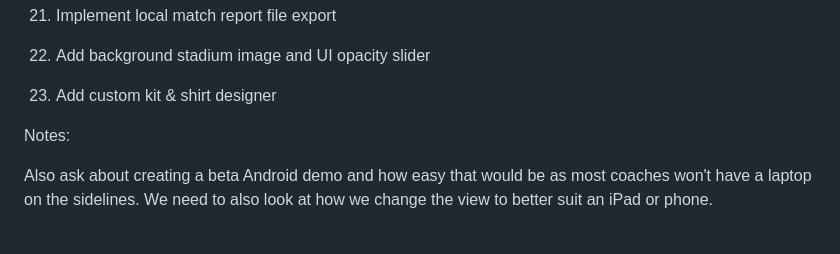
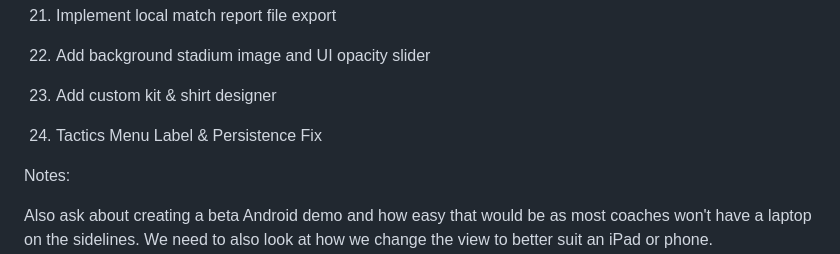
Before and after one commit to CadWizard/coachcalc, a Markdown page: readme.md, the part around the change. GitHub-like rendering; blank space fills up the shorter version.

Commit message:
Added more future ideas

```diff
--- a/readme.md
+++ b/readme.md
@@ -53,7 +53,7 @@ App changes
 21) Implement local match report file export
 22) Add background stadium image and UI opacity slider
 23) Add custom kit & shirt designer
-
+24) Tactics Menu Label & Persistence Fix
 
 
 
```
